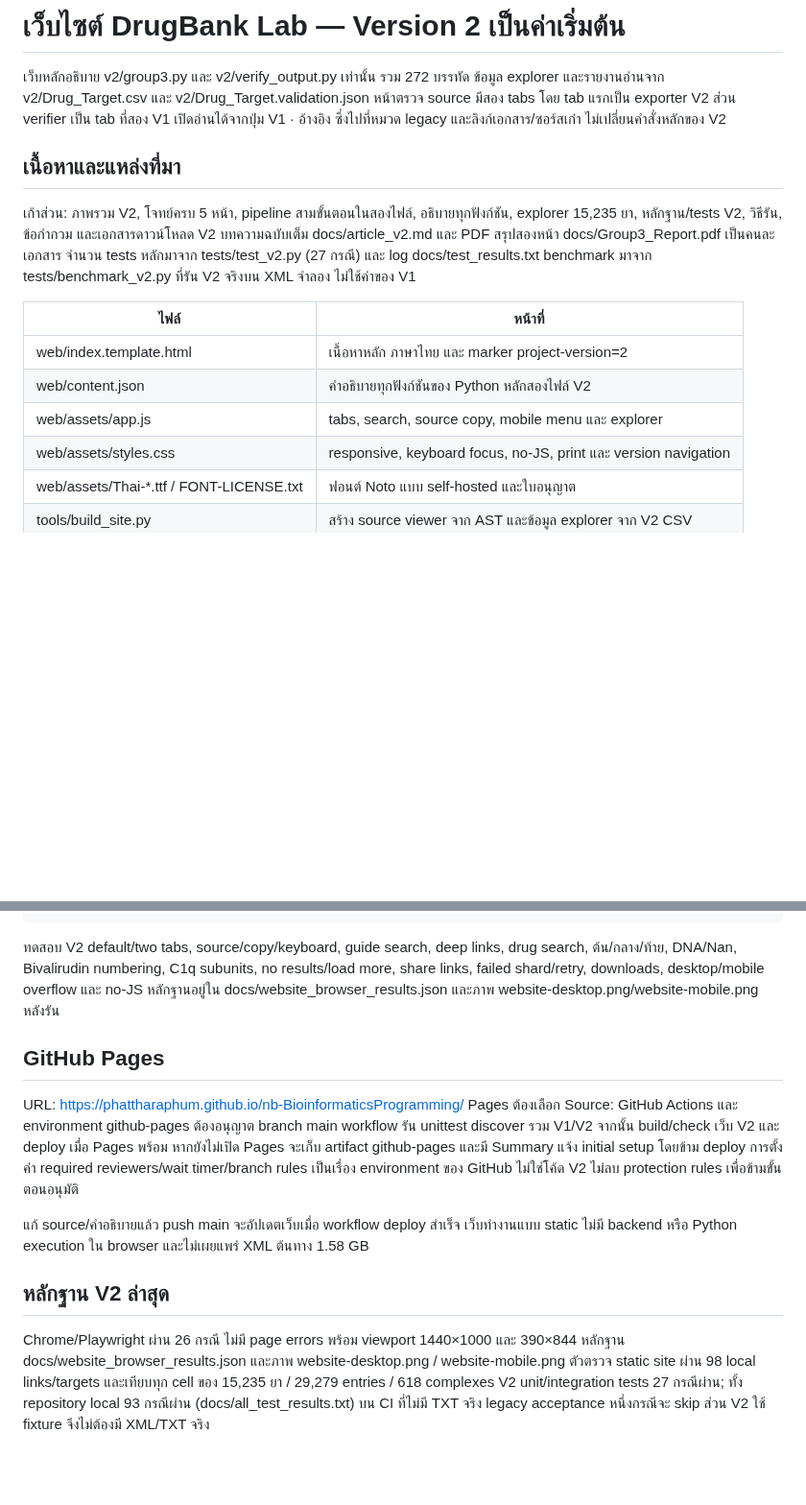
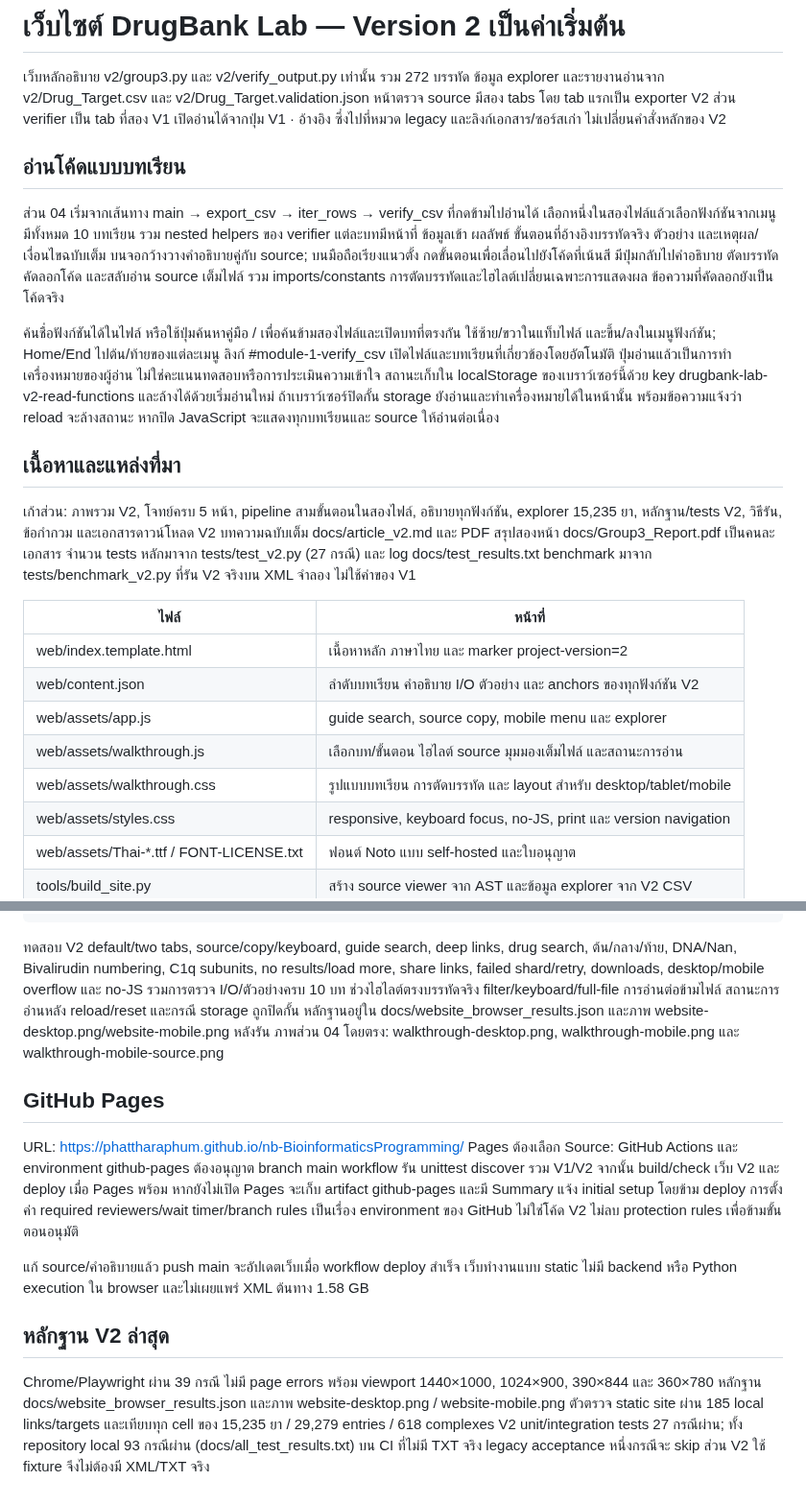
Before and after one commit to Phattharaphum/nb-BioinformaticsProgramming, a Markdown page: docs/website.md, 2 parts joined by grey strips. Shown at 96% size. Drawn GitHub-style; blank space fills up the shorter version.

```diff
--- a/docs/website.md
+++ b/docs/website.md
@@ -4,6 +4,23 @@
 ข้อมูล explorer และรายงานอ่านจาก v2/Drug_Target.csv และ v2/Drug_Target.validation.json
 หน้าตรวจ source มีสอง tabs โดย tab แรกเป็น exporter V2 ส่วน verifier เป็น tab ที่สอง
 V1 เปิดอ่านได้จากปุ่ม V1 · อ้างอิง ซึ่งไปที่หมวด legacy และลิงก์เอกสาร/ซอร์สเก่า ไม่เปลี่ยนคำสั่งหลักของ V2
+
+## อ่านโค้ดแบบบทเรียน
+
+ส่วน 04 เริ่มจากเส้นทาง main → export_csv → iter_rows → verify_csv ที่กดข้ามไปอ่านได้
+เลือกหนึ่งในสองไฟล์แล้วเลือกฟังก์ชันจากเมนู มีทั้งหมด 10 บทเรียน รวม nested helpers ของ verifier
+แต่ละบทมีหน้าที่ ข้อมูลเข้า ผลลัพธ์ ขั้นตอนที่อ้างอิงบรรทัดจริง ตัวอย่าง และเหตุผล/เงื่อนไขฉบับเต็ม
+บนจอกว้างวางคำอธิบายคู่กับ source; บนมือถือเรียงแนวตั้ง กดขั้นตอนเพื่อเลื่อนไปยังโค้ดที่เน้นสี
+มีปุ่มกลับไปคำอธิบาย ตัดบรรทัด คัดลอกโค้ด และสลับอ่าน source เต็มไฟล์ รวม imports/constants
+การตัดบรรทัดและไฮไลต์เปลี่ยนเฉพาะการแสดงผล ข้อความที่คัดลอกยังเป็นโค้ดจริง
+
+ค้นชื่อฟังก์ชันได้ในไฟล์ หรือใช้ปุ่มค้นหาคู่มือ / เพื่อค้นข้ามสองไฟล์และเปิดบทที่ตรงกัน
+ใช้ซ้าย/ขวาในแท็บไฟล์ และขึ้น/ลงในเมนูฟังก์ชัน; Home/End ไปต้น/ท้ายของแต่ละเมนู
+ลิงก์ #module-1-verify_csv เปิดไฟล์และบทเรียนที่เกี่ยวข้องโดยอัตโนมัติ
+ปุ่มอ่านแล้วเป็นการทำเครื่องหมายของผู้อ่าน ไม่ใช่คะแนนทดสอบหรือการประเมินความเข้าใจ
+สถานะเก็บใน localStorage ของเบราว์เซอร์นี้ด้วย key drugbank-lab-v2-read-functions และล้างได้ด้วยเริ่มอ่านใหม่
+ถ้าเบราว์เซอร์ปิดกั้น storage ยังอ่านและทำเครื่องหมายได้ในหน้านั้น พร้อมข้อความแจ้งว่า reload จะล้างสถานะ
+หากปิด JavaScript จะแสดงทุกบทเรียนและ source ให้อ่านต่อเนื่อง
 
 ## เนื้อหาและแหล่งที่มา
 
@@ -16,8 +33,10 @@ benchmark มาจาก tests/benchmark_v2.py ที่รัน V2 จริ
 | ไฟล์ | หน้าที่ |
 |---|---|
 | web/index.template.html | เนื้อหาหลัก ภาษาไทย และ marker project-version=2 |
-| web/content.json | คำอธิบายทุกฟังก์ชันของ Python หลักสองไฟล์ V2 |
-| web/assets/app.js | tabs, search, source copy, mobile menu และ explorer |
+| web/content.json | ลำดับบทเรียน คำอธิบาย I/O ตัวอย่าง และ anchors ของทุกฟังก์ชัน V2 |
+| web/assets/app.js | guide search, source copy, mobile menu และ explorer |
+| web/assets/walkthrough.js | เลือกบท/ขั้นตอน ไฮไลต์ source มุมมองเต็มไฟล์ และสถานะการอ่าน |
+| web/assets/walkthrough.css | รูปแบบบทเรียน การตัดบรรทัด และ layout สำหรับ desktop/tablet/mobile |
 | web/assets/styles.css | responsive, keyboard focus, no-JS, print และ version navigation |
 | web/assets/Thai-*.ttf / FONT-LICENSE.txt | ฟอนต์ Noto แบบ self-hosted และใบอนุญาต |
 | tools/build_site.py | สร้าง source viewer จาก AST และข้อมูล explorer จาก V2 CSV |
@@ -68,7 +90,10 @@ node tools/test_site.cjs
 ทดสอบ V2 default/two tabs, source/copy/keyboard, guide search, deep links, drug search,
 ต้น/กลาง/ท้าย, DNA/Nan, Bivalirudin numbering, C1q subunits, no results/load more,
 share links, failed shard/retry, downloads, desktop/mobile overflow และ no-JS
+รวมการตรวจ I/O/ตัวอย่างครบ 10 บท ช่วงไฮไลต์ตรงบรรทัดจริง filter/keyboard/full-file
+การอ่านต่อข้ามไฟล์ สถานะการอ่านหลัง reload/reset และกรณี storage ถูกปิดกั้น
 หลักฐานอยู่ใน docs/website_browser_results.json และภาพ website-desktop.png/website-mobile.png หลังรัน
+ภาพส่วน 04 โดยตรง: walkthrough-desktop.png, walkthrough-mobile.png และ walkthrough-mobile-source.png
 
 ## GitHub Pages
 
@@ -84,8 +109,8 @@ workflow รัน unittest discover รวม V1/V2 จากนั้น build
 
 ## หลักฐาน V2 ล่าสุด
 
-Chrome/Playwright ผ่าน 26 กรณี ไม่มี page errors พร้อม viewport 1440×1000 และ 390×844
+Chrome/Playwright ผ่าน 39 กรณี ไม่มี page errors พร้อม viewport 1440×1000, 1024×900, 390×844 และ 360×780
 หลักฐาน docs/website_browser_results.json และภาพ website-desktop.png / website-mobile.png
-ตัวตรวจ static site ผ่าน 98 local links/targets และเทียบทุก cell ของ 15,235 ยา / 29,279 entries / 618 complexes
+ตัวตรวจ static site ผ่าน 185 local links/targets และเทียบทุก cell ของ 15,235 ยา / 29,279 entries / 618 complexes
 V2 unit/integration tests 27 กรณีผ่าน; ทั้ง repository local 93 กรณีผ่าน (docs/all_test_results.txt)
 บน CI ที่ไม่มี TXT จริง legacy acceptance หนึ่งกรณีจะ skip ส่วน V2 ใช้ fixture จึงไม่ต้องมี XML/TXT จริง
```
Also changed, not shown: other parts of docs/website.md (+3 -0 lines), README.md (+4 -2 lines), docs/walkthrough-desktop.png (added), docs/walkthrough-mobile-source.png (added), docs/walkthrough-mobile.png (added), docs/website-desktop.png, 10 other files.
